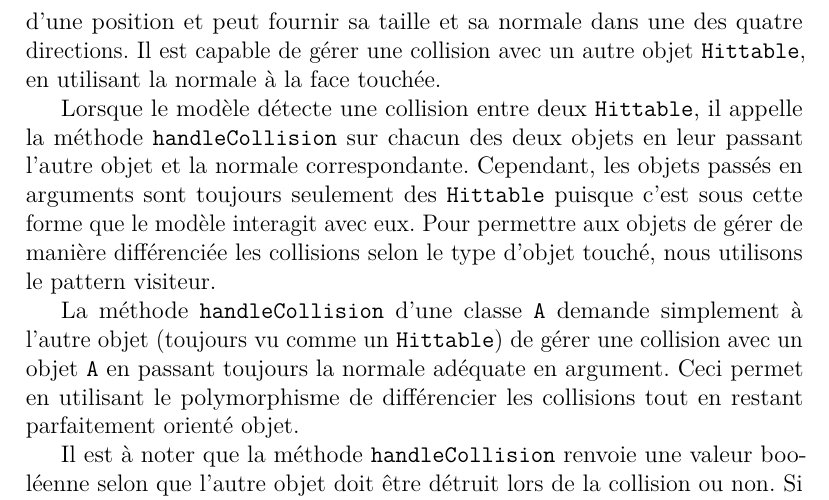
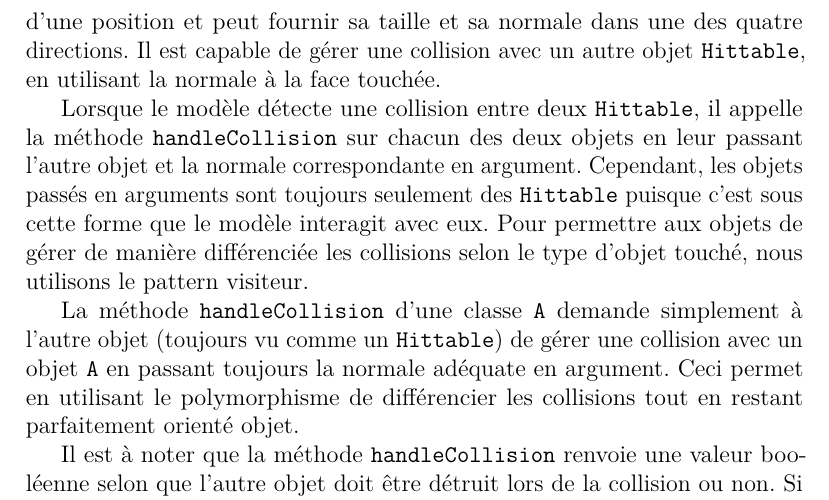
Before and after one commit to nathdwek/rapportOO, a LaTeX document (rapport.tex): part of page 3 of 6, cut so that both start at the same text. Compiled offline with pdfLaTeX.

```diff
--- a/rapport.tex
+++ b/rapport.tex
@@ -66,7 +66,7 @@
 
 Nous approximons toutes les hitbox par des rectangles de taille entièrement libre. Pour permettre certaines collisions plus complexes, les hitbox sont aussi définies par les normales à leurs quatre côtés (pas forcément celles d'un rectangle même si la hitbox en est un). Un objet {\tt Hittable} dispose donc d'une position et peut fournir sa taille et sa normale dans une des quatre directions. Il est capable de gérer une collision avec un autre objet {\tt Hittable}, en utilisant la normale à la face touchée.
 
-Lorsque le modèle détecte une collision entre deux {\tt Hittable}, il appelle la méthode {\tt handleCollision} sur chacun des deux objets en leur passant l'autre objet et la normale correspondante. Cependant, les objets passés en arguments sont toujours seulement des {\tt Hittable} puisque c'est sous cette forme que le modèle interagit avec eux. Pour permettre aux objets de gérer de manière différenciée les collisions selon le type d'objet touché, nous utilisons le pattern visiteur.
+Lorsque le modèle détecte une collision entre deux {\tt Hittable}, il appelle la méthode {\tt handleCollision} sur chacun des deux objets en leur passant l'autre objet et la normale correspondante en argument. Cependant, les objets passés en arguments sont toujours seulement des {\tt Hittable} puisque c'est sous cette forme que le modèle interagit avec eux. Pour permettre aux objets de gérer de manière différenciée les collisions selon le type d'objet touché, nous utilisons le pattern visiteur.
 
 La méthode {\tt handleCollision} d'une classe {\tt A} demande simplement à l'autre objet (toujours vu comme un {\tt Hittable}) de gérer une collision avec un objet {\tt A} en passant toujours la normale adéquate en argument. Ceci permet en utilisant le polymorphisme de différencier les collisions tout en restant parfaitement orienté objet.
 
```
Also changed, not shown: rapport.pdf, rapport.tex (2 more changed lines).
